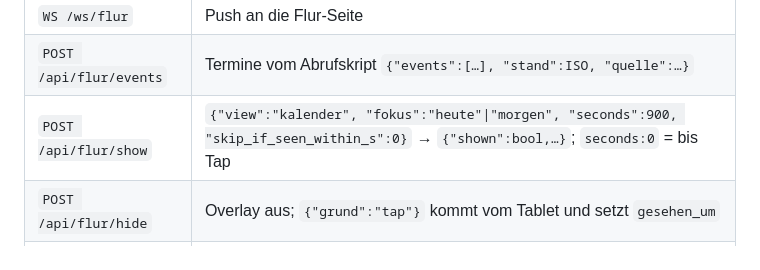
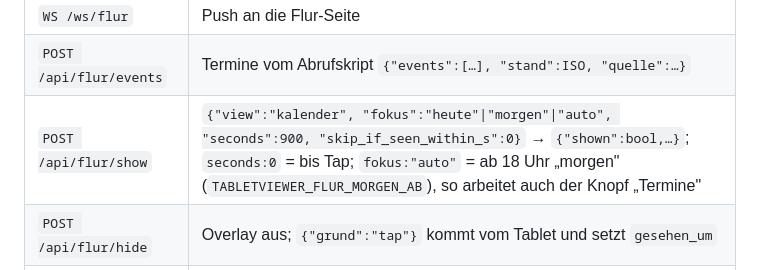
Before and after one commit to jochen/tabletviewer, a Markdown page: README.de.md, the part around the change. Rendered like a GitHub page.

Commit message:
docs: document fokus auto
Co-Authored-By: Claude Opus 5.5 <noreply@anthropic.com>

```diff
--- a/README.de.md
+++ b/README.de.md
@@ -212,7 +212,7 @@ Anbindung ist noch offen.
 | `GET /api/flur/state` | Zustand inkl. fertig aufbereitetem Kalender; Polling-Fallback. `seiten: {ws, poll_vor_s, aktiv}` sagt, ob das Tablet `/flur` gerade zeigt (Gesundheitscheck für Node-RED; die Seite selbst pollt mit `?von=seite`) |
 | `WS /ws/flur` | Push an die Flur-Seite |
 | `POST /api/flur/events` | Termine vom Abrufskript `{"events":[…], "stand":ISO, "quelle":…}` |
-| `POST /api/flur/show` | `{"view":"kalender", "fokus":"heute"\|"morgen", "seconds":900, "skip_if_seen_within_s":0}` → `{"shown":bool,…}`; `seconds:0` = bis Tap |
+| `POST /api/flur/show` | `{"view":"kalender", "fokus":"heute"\|"morgen"\|"auto", "seconds":900, "skip_if_seen_within_s":0}` → `{"shown":bool,…}`; `seconds:0` = bis Tap; `fokus:"auto"` = ab 18 Uhr „morgen" (`TABLETVIEWER_FLUR_MORGEN_AB`), so arbeitet auch der Knopf „Termine" |
 | `POST /api/flur/hide` | Overlay aus; `{"grund":"tap"}` kommt vom Tablet und setzt `gesehen_um` |
 | `POST /api/flur/reload` | `{"ziel":"seite"\|"ha"}` lädt die Seite bzw. nur das HA-iframe neu |
 
```
Also changed, not shown: README.md (+1 -1 lines).
